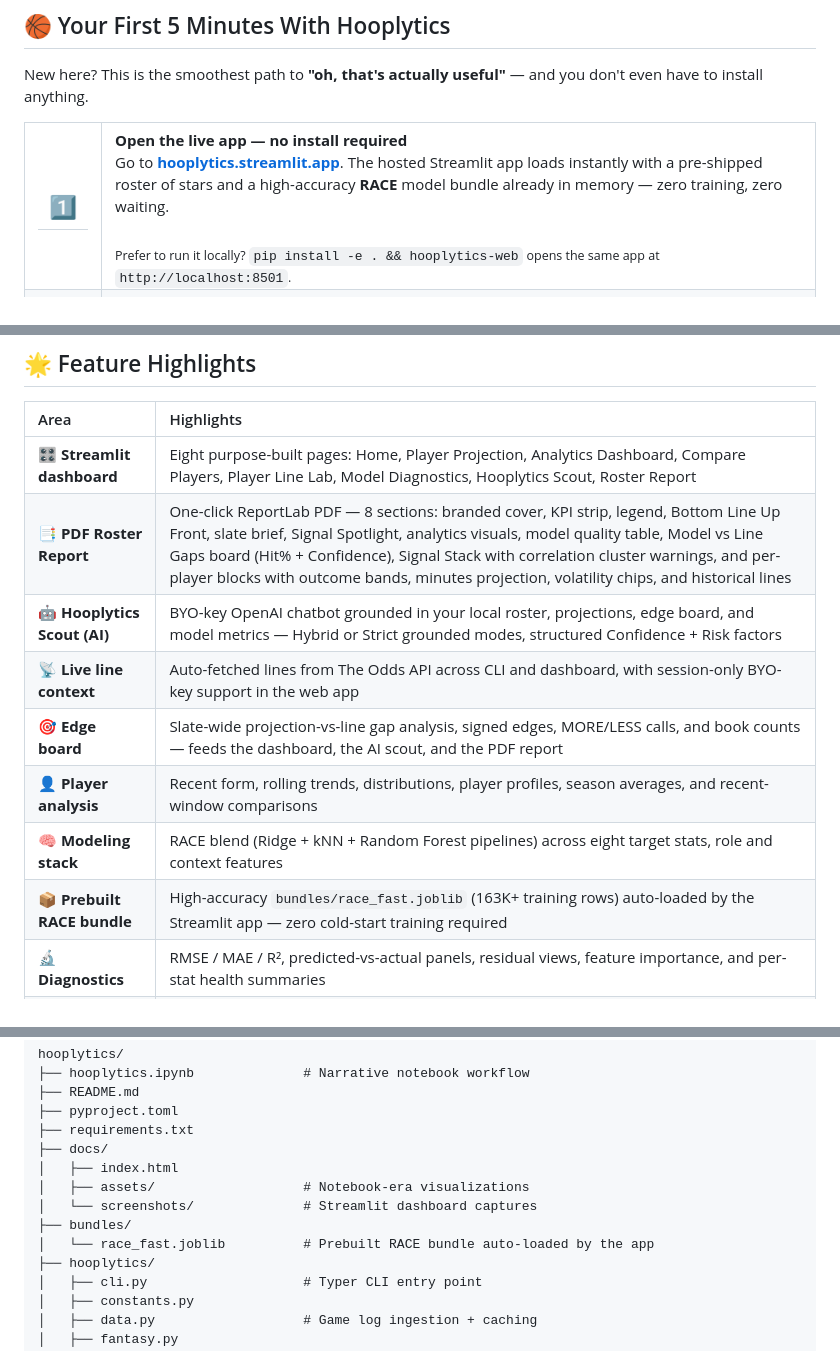
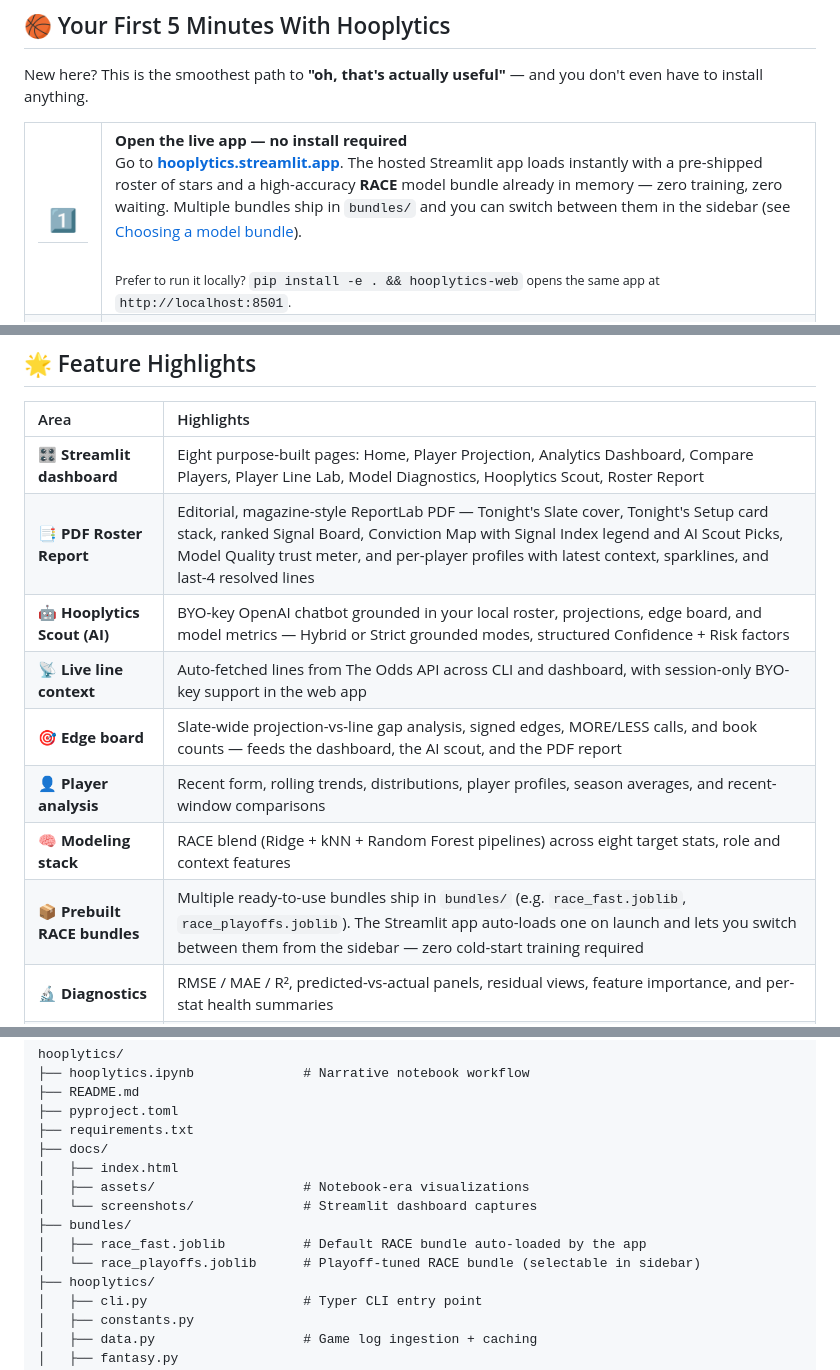
Before and after one commit to texasbe2trill/hooplytics, a Markdown page: README.md, 3 parts joined by grey strips. Drawn GitHub-style.

```diff
--- a/README.md
+++ b/README.md
@@ -104,7 +104,7 @@ New here? This is the smoothest path to **"oh, that's actually useful"** — and
 <td width="50px" align="center" valign="top"><h2>1️⃣</h2></td>
 <td valign="top">
 <strong>Open the live app — no install required</strong><br>
-Go to <a href="https://hooplytics.streamlit.app/"><strong>hooplytics.streamlit.app</strong></a>. The hosted Streamlit app loads instantly with a pre-shipped roster of stars and a high-accuracy <strong>RACE</strong> model bundle already in memory — zero training, zero waiting.
+Go to <a href="https://hooplytics.streamlit.app/"><strong>hooplytics.streamlit.app</strong></a>. The hosted Streamlit app loads instantly with a pre-shipped roster of stars and a high-accuracy <strong>RACE</strong> model bundle already in memory — zero training, zero waiting. Multiple bundles ship in <code>bundles/</code> and you can switch between them in the sidebar (see <a href="#-choosing-a-model-bundle">Choosing a model bundle</a>).
 <br><br>
 <sub>Prefer to run it locally? <code>pip install -e . && hooplytics-web</code> opens the same app at <code>http://localhost:8501</code>.</sub>
 </td>
@@ -405,13 +400,13 @@ A player intelligence workbench is built to make data easier to *explore, explai
 | Area | Highlights |
 | :--- | :--- |
 | 🎛️ **Streamlit dashboard** | Eight purpose-built pages: Home, Player Projection, Analytics Dashboard, Compare Players, Player Line Lab, Model Diagnostics, Hooplytics Scout, Roster Report |
-| 📑 **PDF Roster Report** | One-click ReportLab PDF — 8 sections: branded cover, KPI strip, legend, Bottom Line Up Front, slate brief, Signal Spotlight, analytics visuals, model quality table, Model vs Line Gaps board (Hit% + Confidence), Signal Stack with correlation cluster warnings, and per-player blocks with outcome bands, minutes projection, volatility chips, and historical lines |
+| 📑 **PDF Roster Report** | Editorial, magazine-style ReportLab PDF — Tonight's Slate cover, Tonight's Setup card stack, ranked Signal Board, Conviction Map with Signal Index legend and AI Scout Picks, Model Quality trust meter, and per-player profiles with latest context, sparklines, and last-4 resolved lines |
 | 🤖 **Hooplytics Scout (AI)** | BYO-key OpenAI chatbot grounded in your local roster, projections, edge board, and model metrics — Hybrid or Strict grounded modes, structured Confidence + Risk factors |
 | 📡 **Live line context** | Auto-fetched lines from The Odds API across CLI and dashboard, with session-only BYO-key support in the web app |
 | 🎯 **Edge board** | Slate-wide projection-vs-line gap analysis, signed edges, MORE/LESS calls, and book counts — feeds the dashboard, the AI scout, and the PDF report |
 | 👤 **Player analysis** | Recent form, rolling trends, distributions, player profiles, season averages, and recent-window comparisons |
 | 🧠 **Modeling stack** | RACE blend (Ridge + kNN + Random Forest pipelines) across eight target stats, role and context features |
-| 📦 **Prebuilt RACE bundle** | High-accuracy `bundles/race_fast.joblib` (163K+ training rows) auto-loaded by the Streamlit app — zero cold-start training required |
+| 📦 **Prebuilt RACE bundles** | Multiple ready-to-use bundles ship in `bundles/` (e.g. `race_fast.joblib`, `race_playoffs.joblib`). The Streamlit app auto-loads one on launch and lets you switch between them from the sidebar — zero cold-start training required |
 | 🔬 **Diagnostics** | RMSE / MAE / R², predicted-vs-actual panels, residual views, feature importance, and per-stat health summaries |
 | ⚡ **CLI workflows** | Single-player projection, prop comparison, scenario inputs, live line board, roster persistence, and prebuilt-bundle training |
 | 📓 **Notebook workflow** | Rich exploratory narrative with tables, charts, code, and reproducible analysis in one place |
@@ -658,7 +670,8 @@ hooplytics/
 │   ├── assets/                   # Notebook-era visualizations
 │   └── screenshots/              # Streamlit dashboard captures
 ├── bundles/
-│   └── race_fast.joblib          # Prebuilt RACE bundle auto-loaded by the app
+│   ├── race_fast.joblib          # Default RACE bundle auto-loaded by the app
+│   └── race_playoffs.joblib      # Playoff-tuned RACE bundle (selectable in sidebar)
 ├── hooplytics/
 │   ├── cli.py                    # Typer CLI entry point
 │   ├── constants.py
```
Also changed, not shown: other parts of README.md (+24 -12 lines).
